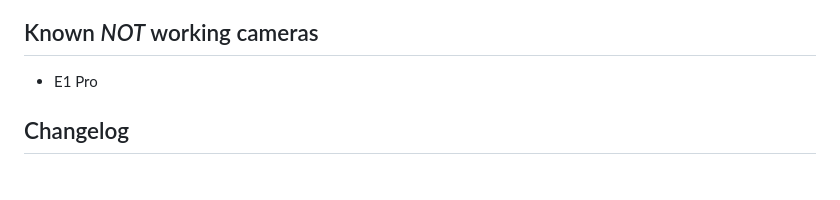
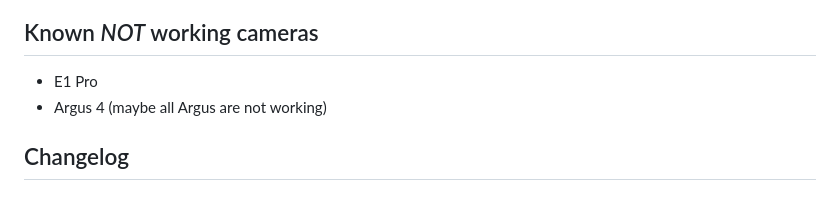
Before and after one commit to aendue/ioBroker.reolink, a Markdown page: README.md, the part around the change. Drawn GitHub-style.

Commit message:
added argus 4 to not working list

```diff
--- a/README.md
+++ b/README.md
@@ -85,6 +85,7 @@ sendTo("reolink.0",{action: "snap"}, function(result){
 ## Known *NOT* working cameras
 
 - E1 Pro
+- Argus 4 (maybe all Argus are not working)
 
 ## Changelog
 <!--
```
